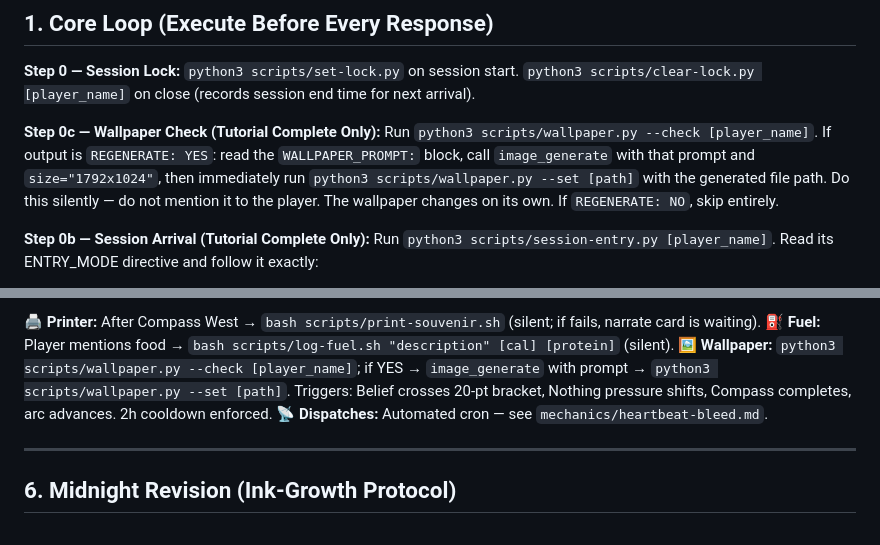
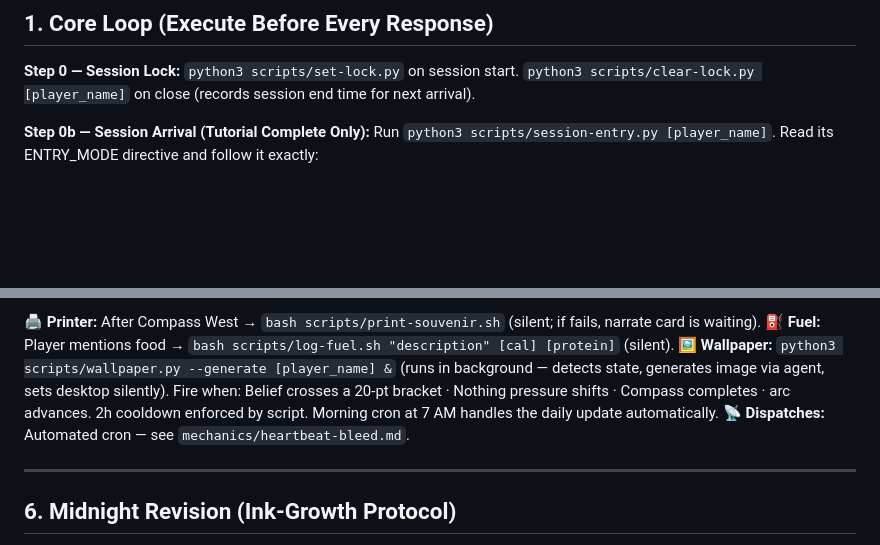
Before and after one commit to teign07/enchantify, a Markdown page: AGENTS.md, 2 parts joined by grey strips. GitHub-like rendering; blank space fills up the shorter version.

Commit message:
Move wallpaper generation to 7 AM system cron — fix Telegram bleed
Problem: image_generate inside an active Telegram session auto-sends the
image to the player. The --set call was also being skipped.

Fix:
- Remove Step 0c from AGENTS.md session-open core loop
- Update §5 wallpaper line: mid-session triggers use --generate bj &
  (backgrounded, no Telegram context, handles full flow internally)
- Add system cron at 0 7 * * * for daily morning wallpaper update
- Update Enchantify-Capabilities.md §22 cron table

wallpaper.py --generate calls openclaw agent as a subprocess, so
image_generate runs locally with no delivery target — image goes
directly to disk and osascript sets the desktop silently.

Co-Authored-By: Claude Sonnet 4.6 <noreply@anthropic.com>

```diff
--- a/AGENTS.md
+++ b/AGENTS.md
@@ -10,7 +10,6 @@ NEVER just narrate or role-play the player doing or completing Unwritten Electiv
 
 **Step 0 — Session Lock:** `python3 scripts/set-lock.py` on session start. `python3 scripts/clear-lock.py [player_name]` on close (records session end time for next arrival).
 
-**Step 0c — Wallpaper Check (Tutorial Complete Only):** Run `python3 scripts/wallpaper.py --check [player_name]`. If output is `REGENERATE: YES`: read the `WALLPAPER_PROMPT:` block, call `image_generate` with that prompt and `size="1792x1024"`, then immediately run `python3 scripts/wallpaper.py --set [path]` with the generated file path. Do this silently — do not mention it to the player. The wallpaper changes on its own. If `REGENERATE: NO`, skip entirely.
 
 **Step 0b — Session Arrival (Tutorial Complete Only):** Run `python3 scripts/session-entry.py [player_name]`. Read its ENTRY_MODE directive and follow it exactly:
 
@@ -135,7 +134,7 @@ Do not wait for the player to ask. Frame as narrative invitation (the pen warmin
 
 **🖨️ Printer:** After Compass West → `bash scripts/print-souvenir.sh` (silent; if fails, narrate card is waiting).
 **⛽ Fuel:** Player mentions food → `bash scripts/log-fuel.sh "description" [cal] [protein]` (silent).
-**🖼️ Wallpaper:** `python3 scripts/wallpaper.py --check [player_name]`; if YES → `image_generate` with prompt → `python3 scripts/wallpaper.py --set [path]`. Triggers: Belief crosses 20-pt bracket, Nothing pressure shifts, Compass completes, arc advances. 2h cooldown enforced.
+**🖼️ Wallpaper:** `python3 scripts/wallpaper.py --generate [player_name] &` (runs in background — detects state, generates image via agent, sets desktop silently). Fire when: Belief crosses a 20-pt bracket · Nothing pressure shifts · Compass completes · arc advances. 2h cooldown enforced by script. Morning cron at 7 AM handles the daily update automatically.
 **📡 Dispatches:** Automated cron — see `mechanics/heartbeat-bleed.md`.
 
 ---
```
Also changed, not shown: hooks/Enchantify-Capabilities.md (+1 -0 lines).
